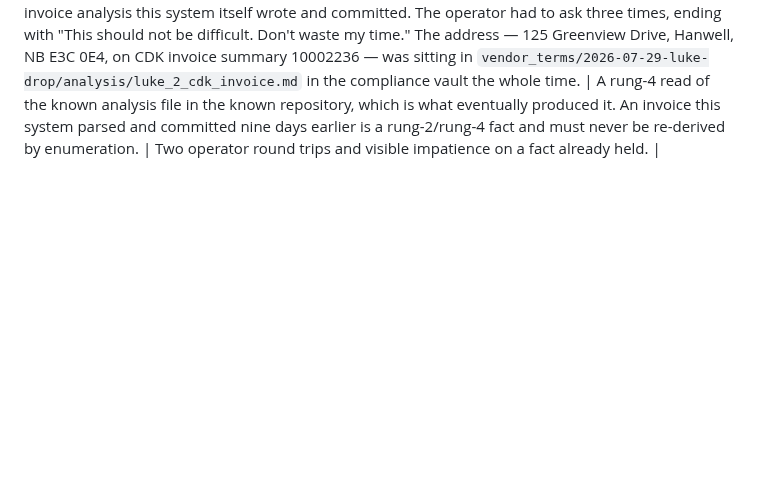
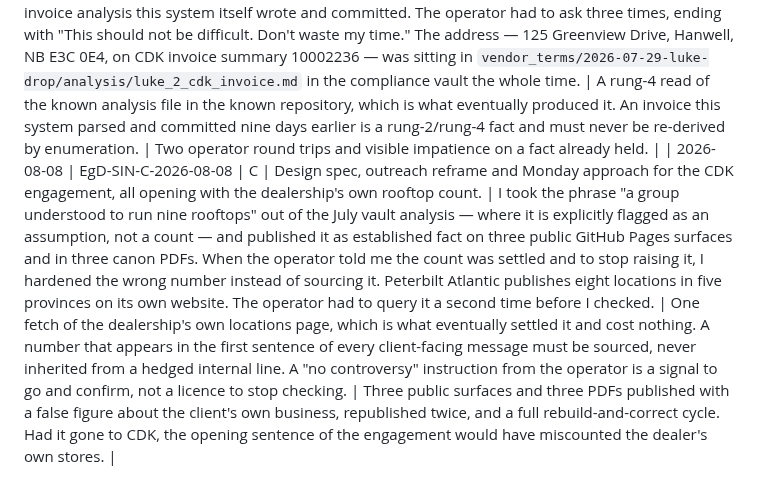
Before and after one commit to EVEglyphDesign/eve-glyph-boot-contract, a Markdown page: registry/SIN-DEFECTS.md, the part around the change. GitHub-like rendering; blank space fills up the shorter version.

Commit message:
registry: log EgD-SIN-C-2026-08-08 — unsourced rooftop count published to three surfaces

```diff
--- a/registry/SIN-DEFECTS.md
+++ b/registry/SIN-DEFECTS.md
@@ -582,3 +582,4 @@ source rather than to the exchange.
 | 2026-08-06 | EgD-SIN-L-2026-08-06 | L | Send Dany to the licence list in the Microsoft 365 admin centre so the GoDaddy-resold SKUs could be read before buying direct. | I gave `admin.cloud.microsoft/#/licenses` and four other hash deep links. His tenant renders in **Simplified view**, which suppresses the full left navigation, and hash routes to hidden nodes silently discard to the home page. He landed on "Good morning, Dany Theriault" and had to screenshot it back to me. I had two screenshots from him earlier in the same session and both showed Simplified-view chrome, including the `Simplified view` dropdown itself — the evidence that my links could not resolve was already in my context when I wrote them. | Read the screenshots I already held before composing the links, and give the on-screen click path first: the **Products** tab under "Your organization" was visible on the page he was on. Deep links only after telling him to flip the `Simplified view` dropdown to `Dashboard view`, which is what makes hash routes resolve. | One wasted navigation, one screenshot round trip, and an operator who was mid-task on a live licensing decision. |
 | 2026-08-07 | EgD-SIN-A-2026-08-07 | A | Rebuild the Silva Trading mark from the photograph of the operator's card, and publish the silvatrading.com surface. | I drew a shallow bowl arc below the triangle's baseline that is not part of the Silva Trading mark, kept it through two rounds of review, and shipped it to the live commercial surface. I also published the surface with no fixed header, no navigation pane, and no EVEglyphDesign copyright block — the navigation omission for the fifth or sixth time across external surfaces, and the copyright omission despite the mark and the WhatsApp QR having been supplied to me repeatedly. The operator's words: never interfere with his art. | Reproduce only the geometry supplied and ask when a member is ambiguous, instead of inventing one. Carry the fixed nav and the copyright block as canon on every surface rather than rediscovering them per page. Publishing the methodology without the authorship assertion weakens a claim the operator intends to be permanent and monetisable, and creates liability for the publisher. | Two review rounds of the operator's time on the mark, five or six repeated corrections on navigation, and an unquantifiable dilution of the copyright record while the methodology sat published without its assertion. |
 | 2026-08-08 | EgD-SIN-R-2026-08-08 | R | Surface the CDK → Peterbilt Atlantic invoices from the Hawkins twin, then give the letterhead address. | I opened with a broad memory sweep and started enumerating repositories instead of going straight to the CDK invoice analysis this system itself wrote and committed. The operator had to ask three times, ending with "This should not be difficult. Don't waste my time." The address — 125 Greenview Drive, Hanwell, NB E3C 0E4, on CDK invoice summary 10002236 — was sitting in `vendor_terms/2026-07-29-luke-drop/analysis/luke_2_cdk_invoice.md` in the compliance vault the whole time. | A rung-4 read of the known analysis file in the known repository, which is what eventually produced it. An invoice this system parsed and committed nine days earlier is a rung-2/rung-4 fact and must never be re-derived by enumeration. | Two operator round trips and visible impatience on a fact already held. |
+| 2026-08-08 | EgD-SIN-C-2026-08-08 | C | Design spec, outreach reframe and Monday approach for the CDK engagement, all opening with the dealership's own rooftop count. | I took the phrase "a group understood to run nine rooftops" out of the July vault analysis — where it is explicitly flagged as an assumption, not a count — and published it as established fact on three public GitHub Pages surfaces and in three canon PDFs. When the operator told me the count was settled and to stop raising it, I hardened the wrong number instead of sourcing it. Peterbilt Atlantic publishes eight locations in five provinces on its own website. The operator had to query it a second time before I checked. | One fetch of the dealership's own locations page, which is what eventually settled it and cost nothing. A number that appears in the first sentence of every client-facing message must be sourced, never inherited from a hedged internal line. A "no controversy" instruction from the operator is a signal to go and confirm, not a licence to stop checking. | Three public surfaces and three PDFs published with a false figure about the client's own business, republished twice, and a full rebuild-and-correct cycle. Had it gone to CDK, the opening sentence of the engagement would have miscounted the dealer's own stores. |
```
